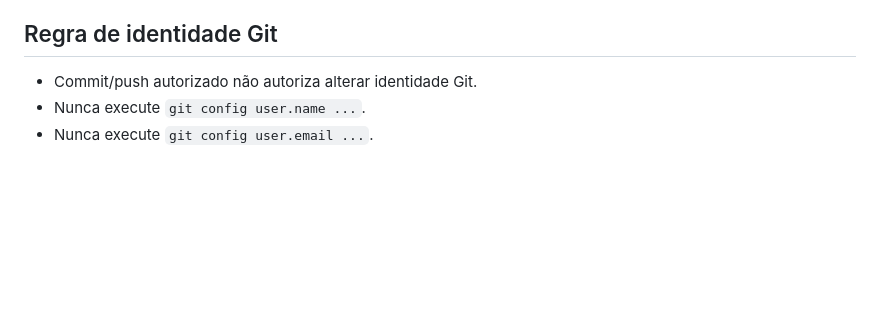
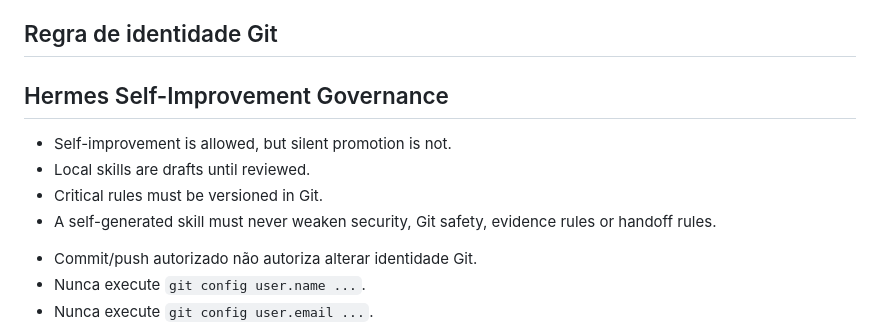
Before and after one commit to jrasch7/ai-workbench, a Markdown page: HERMES.md, the part around the change. Drawn GitHub-style; blank space fills up the shorter version.

Commit message:
docs: add hermes self-improvement governance

```diff
--- a/HERMES.md
+++ b/HERMES.md
@@ -188,6 +188,14 @@ Ao final de cada tarefa, reporte:
 
 ## Regra de identidade Git
 
+## Hermes Self-Improvement Governance
+
+* Self-improvement is allowed, but silent promotion is not.
+* Local skills are drafts until reviewed.
+* Critical rules must be versioned in Git.
+* A self-generated skill must never weaken security, Git safety, evidence rules or handoff rules.
+
+
 - Commit/push autorizado não autoriza alterar identidade Git.
 - Nunca execute `git config user.name ...`.
 - Nunca execute `git config user.email ...`.
```
Also changed, not shown: docs/HERMES_SELF_IMPROVEMENT_GOVERNANCE.md (added, +80 -0 lines).
